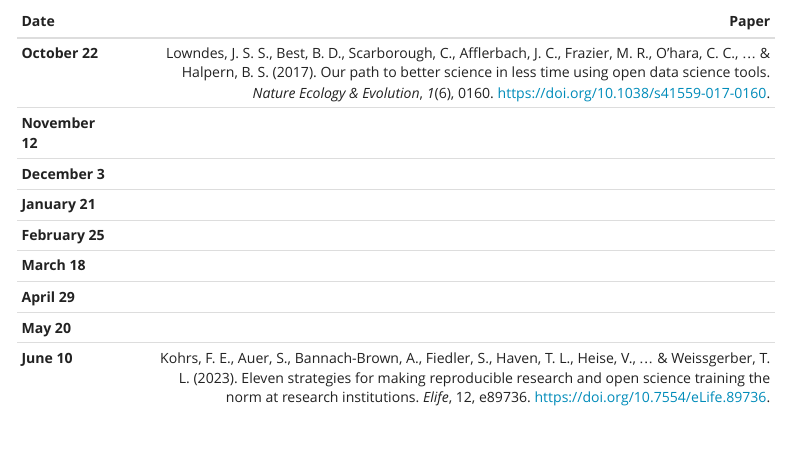
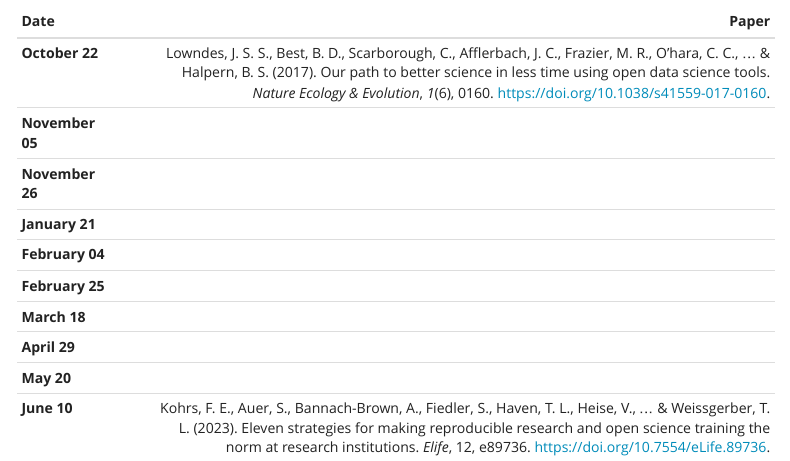
Before and after one commit to LucaKozma/UWS_ReproT, an R Markdown document (20252026.Rmd): the page in a window 1100 px wide, from 720 px down. Rendered offline with R 4.5, knitr and Pandoc, with nearby package versions; menus at the side of the page are left out.

Commit message:
date update 2

```diff
--- a/20252026.Rmd
+++ b/20252026.Rmd
@@ -67,9 +67,10 @@ table {
 |Date            |     |                                                                                                Paper|
 |:---------------|:----|----------------------------------------------------------------------------------------------------:|
 |  **October 22**|     |Lowndes, J. S. S., Best, B. D., Scarborough, C., Afflerbach, J. C., Frazier, M. R., O’hara, C. C., ... & Halpern, B. S. (2017). Our path to better science in less time using open data science tools. *Nature Ecology & Evolution*, *1*(6), 0160. https://doi.org/10.1038/s41559-017-0160.
-| **November 12**|     |
-|  **December 3**|     |
+| **November 05**|     |
+| **November 26**|     |
 |  **January 21**|     |
+| **February 04**|     |
 | **February 25**|     |
 |    **March 18**|     |
 |    **April 29**|     |
```
Also changed, not shown: 1 other file.
